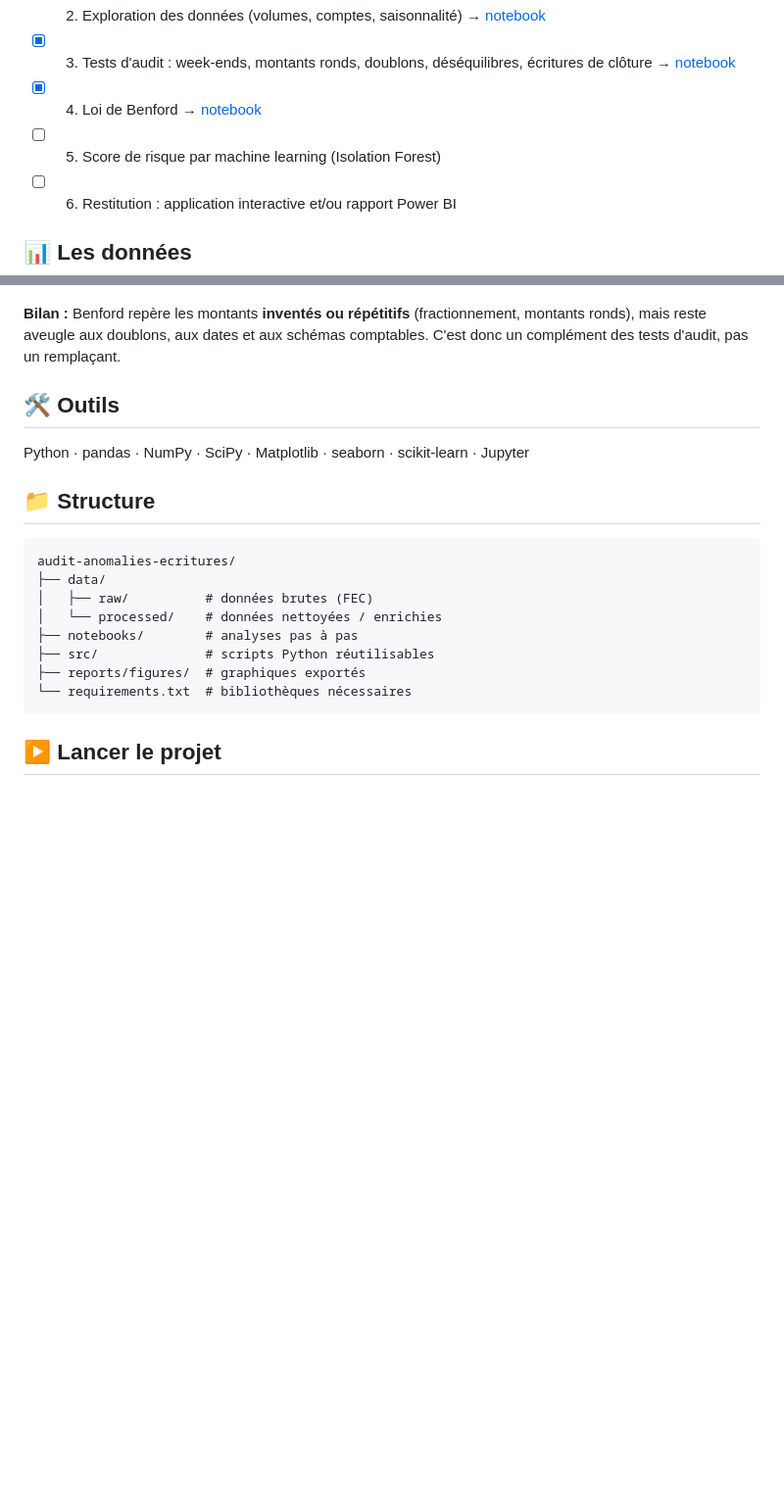
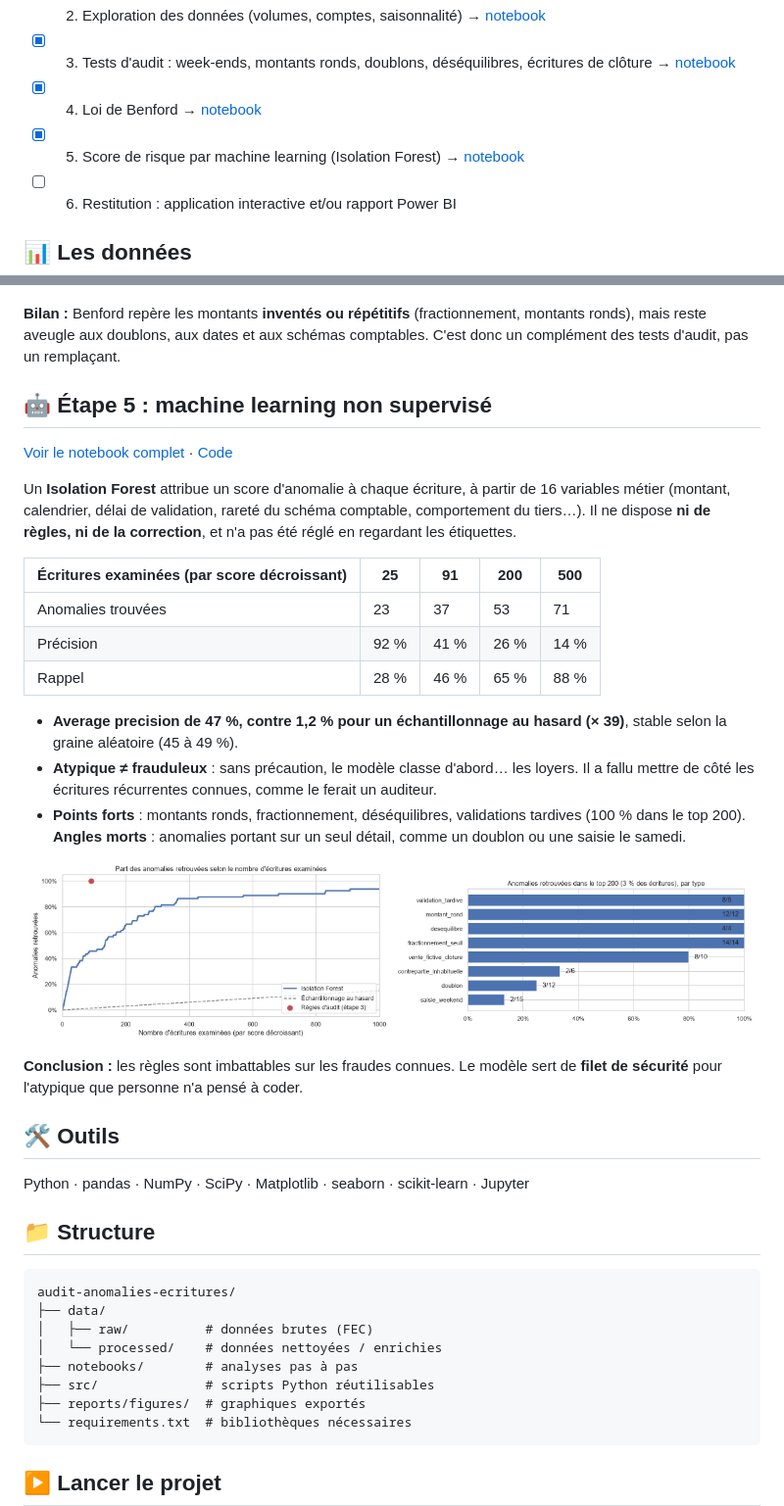
Before and after one commit to helene-xaviere-Data/audit-anomalies-ecritures, a Markdown page: README.md, 2 parts joined by grey strips. Shown at 98% size. Drawn GitHub-style; pictures changed too: reports/figures/12_courbe_rappel_ml.png (added), reports/figures/13_rappel_ml_par_type.png (added); blank space fills up the shorter version.

```diff
--- a/README.md
+++ b/README.md
@@ -19,7 +19,7 @@ En audit, on ne peut pas contrôler les milliers d'écritures d'une entreprise u
 - [x] 2. Exploration des données (volumes, comptes, saisonnalité) → [notebook](notebooks/01_exploration.ipynb)
 - [x] 3. Tests d'audit : week-ends, montants ronds, doublons, déséquilibres, écritures de clôture → [notebook](notebooks/02_tests_audit.ipynb)
 - [x] 4. Loi de Benford → [notebook](notebooks/03_benford.ipynb)
-- [ ] 5. Score de risque par machine learning (Isolation Forest)
+- [x] 5. Score de risque par machine learning (Isolation Forest) → [notebook](notebooks/04_machine_learning.ipynb)
 - [ ] 6. Restitution : application interactive et/ou rapport Power BI
 
 ## 📊 Les données
@@ -118,6 +118,29 @@ Le test des premiers chiffres ne part d'**aucune hypothèse sur la fraude**. Il
 
 **Bilan :** Benford repère les montants **inventés ou répétitifs** (fractionnement, montants ronds), mais reste aveugle aux doublons, aux dates et aux schémas comptables. C'est donc un complément des tests d'audit, pas un remplaçant.
 
+## 🤖 Étape 5 : machine learning non supervisé
+
+[Voir le notebook complet](notebooks/04_machine_learning.ipynb) · [Code](src/modele_anomalies.py)
+
+Un **Isolation Forest** attribue un score d'anomalie à chaque écriture, à partir de 16 variables métier (montant, calendrier, délai de validation, rareté du schéma comptable, comportement du tiers…). Il ne dispose **ni de règles, ni de la correction**, et n'a pas été réglé en regardant les étiquettes.
+
+| Écritures examinées (par score décroissant) | 25 | 91 | 200 | 500 |
+|---|---|---|---|---|
+| Anomalies trouvées | 23 | 37 | 53 | 71 |
+| Précision | 92 % | 41 % | 26 % | 14 % |
+| Rappel | 28 % | 46 % | 65 % | 88 % |
+
+- **Average precision de 47 %, contre 1,2 % pour un échantillonnage au hasard (× 39)**, stable selon la graine aléatoire (45 à 49 %).
+- **Atypique ≠ frauduleux** : sans précaution, le modèle classe d'abord… les loyers. Il a fallu mettre de côté les écritures récurrentes connues, comme le ferait un auditeur.
+- **Points forts** : montants ronds, fractionnement, déséquilibres, validations tardives (100 % dans le top 200). **Angles morts** : anomalies portant sur un seul détail, comme un doublon ou une saisie le samedi.
+
+<p align="center">
+  <img src="reports/figures/12_courbe_rappel_ml.png" width="49%">
+  <img src="reports/figures/13_rappel_ml_par_type.png" width="49%">
+</p>
+
+**Conclusion :** les règles sont imbattables sur les fraudes connues. Le modèle sert de **filet de sécurité** pour l'atypique que personne n'a pensé à coder.
+
 ## 🛠️ Outils
 
 Python · pandas · NumPy · SciPy · Matplotlib · seaborn · scikit-learn · Jupyter
```
Also changed, not shown: 2 other files.
